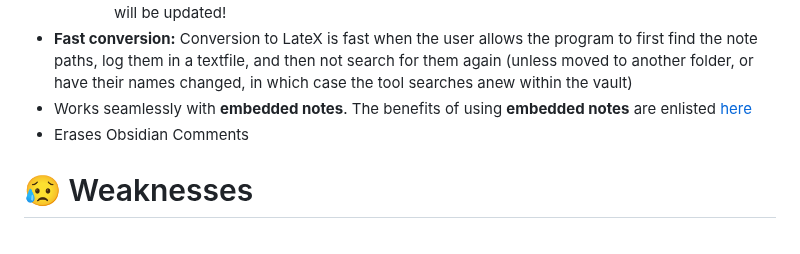
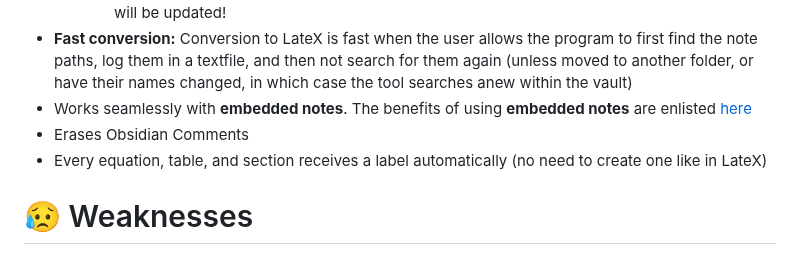
Before and after one commit to MariosGkMeng/Straightforward-Obsidian2Latex, a Markdown page: README.md, the part around the change. Rendered like a GitHub page.

```diff
--- a/README.md
+++ b/README.md
@@ -128,6 +128,7 @@ In this section, I will be writing what actions will cause errors in this versio
 - **Fast conversion:** Conversion to LateX is fast when the user allows the program to first find the note paths, log them in a textfile, and then not search for them again (unless moved to another folder, or have their names changed, in which case the tool searches anew within the vault)
 - Works seamlessly with **embedded notes**. The benefits of using **embedded notes** are enlisted [here](#embedded-notes)
 - Erases Obsidian Comments
+- Every equation, table, and section receives a label automatically (no need to create one like in LateX)
 
 # 😥 Weaknesses
 - Large Obsidian files consume significant RAM (read [here](https://www.reddit.com/r/ObsidianMD/comments/scwg7a/obsidian_is_a_ram_hog/) as to why)
```
